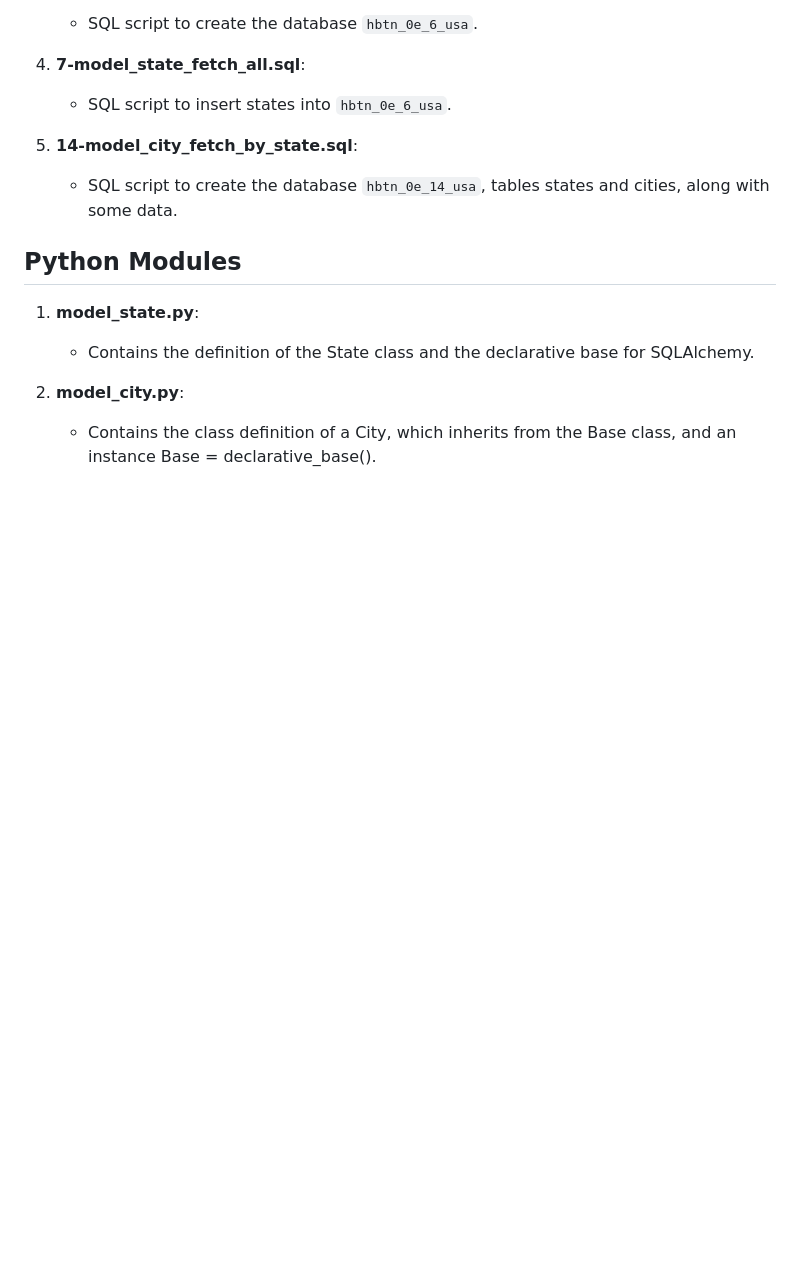
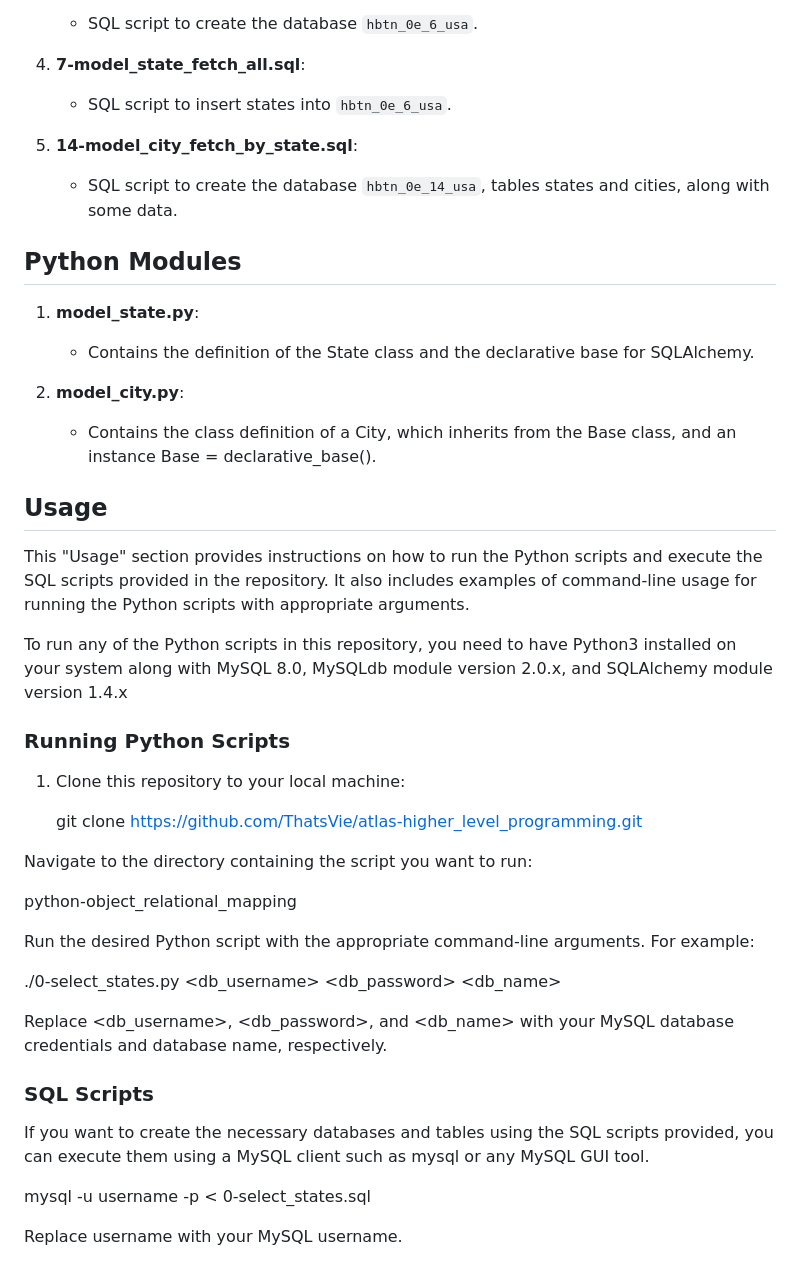
Before and after one commit to ThatsVie/atlas-higher_level_programming, a Markdown page: python-object_relational_mapping/README.md, the part around the change. Drawn GitHub-style; blank space fills up the shorter version.

```diff
--- a/python-object_relational_mapping/README.md
+++ b/python-object_relational_mapping/README.md
@@ -73,3 +73,33 @@ This repository contains scripts written in Python for performing Object Relatio
 
 2. **model_city.py**:
    - Contains the class definition of a City, which inherits from the Base class, and an instance Base = declarative_base().
+
+## Usage
+
+This "Usage" section provides instructions on how to run the Python scripts and execute the SQL scripts provided in the repository. It also includes examples of command-line usage for running the Python scripts with appropriate arguments.
+
+To run any of the Python scripts in this repository, you need to have Python3 installed on your system along with MySQL 8.0, MySQLdb module version 2.0.x, and SQLAlchemy module version 1.4.x
+
+### Running Python Scripts
+
+1. Clone this repository to your local machine:
+
+   git clone https://github.com/ThatsVie/atlas-higher_level_programming.git
+
+Navigate to the directory containing the script you want to run:
+
+python-object_relational_mapping
+
+Run the desired Python script with the appropriate command-line arguments. For example:
+
+./0-select_states.py <db_username> <db_password> <db_name>
+
+Replace <db_username>, <db_password>, and <db_name> with your MySQL database credentials and database name, respectively.
+
+
+### SQL Scripts
+If you want to create the necessary databases and tables using the SQL scripts provided, you can execute them using a MySQL client such as mysql or any MySQL GUI tool.
+
+mysql -u username -p < 0-select_states.sql
+
+Replace username with your MySQL username.
```
